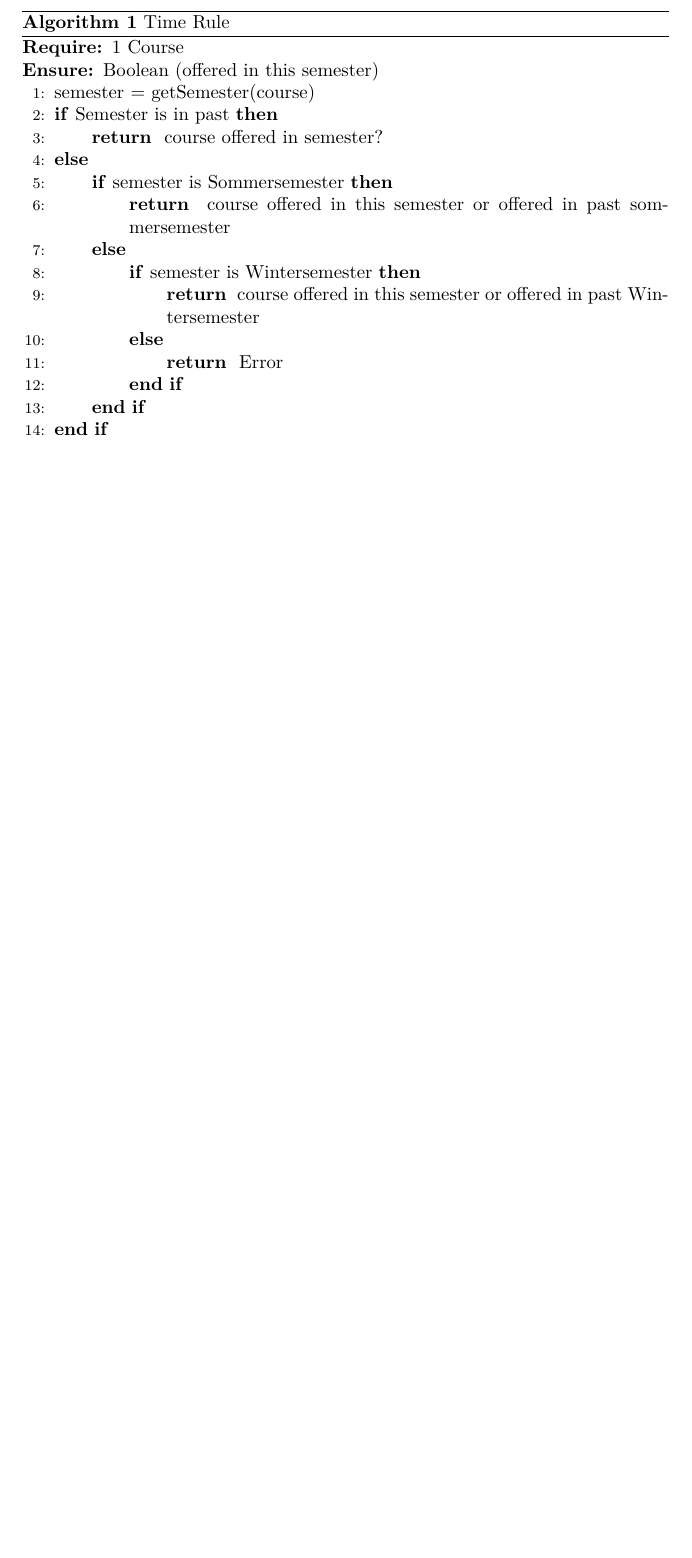
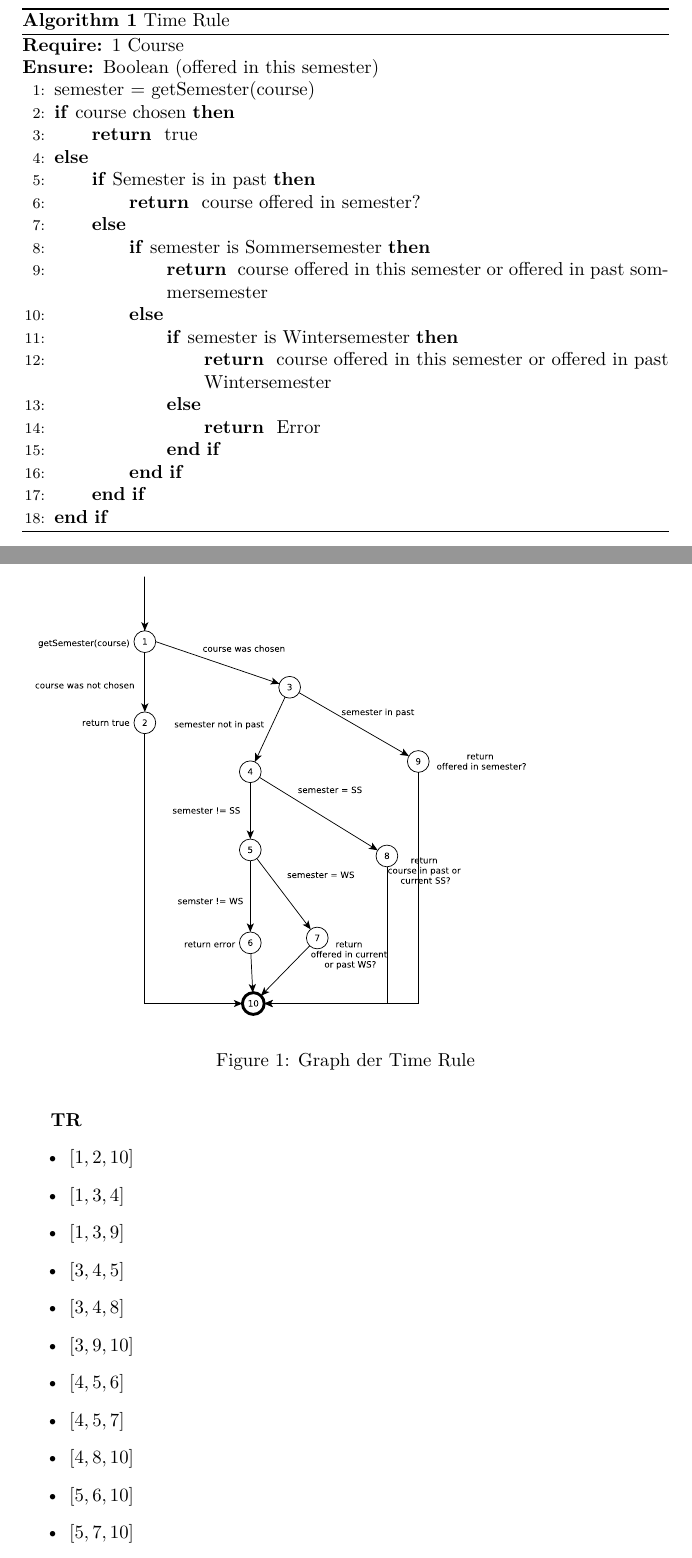
Before and after one commit to knub/onehundredandeighty-testing, a LaTeX document (testing.tex): part of page 7 of 8 before the commit and two parts of pages 7 and 8 of 10 after it, the two joined at a grey line, cut so that both start at the same text, the shorter picture padded with empty space. Compiled offline with pdfLaTeX.

Commit message:
begin control flow edge pair

```diff
--- a/testing.tex
+++ b/testing.tex
@@ -4,6 +4,8 @@
 \usepackage{lmodern}
 \usepackage{amssymb,amsmath}
 \usepackage{ifxetex,ifluatex}
+
+\usepackage{paracol}
 
 \usepackage[german]{todonotes}
 \usepackage{hyperref}
@@ -272,6 +274,9 @@ Time Rule mit Pseudocode und graph diagram -- Edge-Pair Coverage
     \REQUIRE 1 Course
     \ENSURE Boolean (offered in this semester)
     \STATE semester = getSemester(course)
+    \IF{course chosen}
+    		\RETURN true
+    	\ELSE
   		\IF{Semester is in past}
     			\RETURN course offered in semester?
    	  	\ELSE
@@ -285,5 +290,11 @@ Time Rule mit Pseudocode und graph diagram -- Edge-Pair Coverage
     				\ENDIF
     			\ENDIF
     		\ENDIF
+    	\ENDIF
 \end{algorithmic}
 \end{algorithm}
+
+
+\begin{figure}
+\includegraphics[width=0.8\textwidth]{figures/time_rule.pdf}
+\caption{Graph der Time Rule}
@@ -290,3 +310,24 @@ Time Rule mit Pseudocode und graph diagram -- Edge-Pair Coverage
+\textbf{TR}
+\begin {itemize}
+\item $\lbrack 1,2,10 \rbrack$
+\item $\lbrack 1,3,4\rbrack$
+\item $\lbrack 1,3,9\rbrack$
+\item $\lbrack 3,4,5\rbrack$
+\item $\lbrack 3,4,8\rbrack$
+\item $\lbrack 3,9,10\rbrack$
+\item $\lbrack 4,5,6\rbrack$
+\item $\lbrack 4,5,7\rbrack$
+\item $\lbrack 4,8,10\rbrack$
+\item $\lbrack 5,6,10\rbrack$
+\item $\lbrack 5,7,10\rbrack$
+\end{itemize}
+
+
+\switchcolumn
+\textbf{Test Paths}
+kjflksjflksjd
+\end{paracol}
+
 
 \subsubsection{Finite State Machines}
 Veranstaltungsstatus: gewählt, wählbar, gefiltert...
```
Also changed, not shown: figures/time_rule.pdf (added), testing.tex (9 more changed lines). Lines whose indentation alone changed are shown as unchanged.
